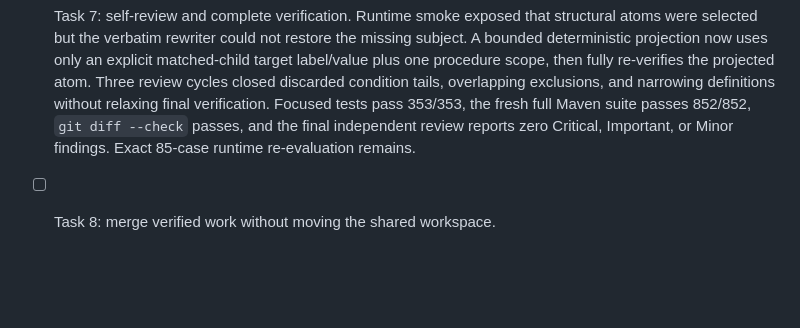
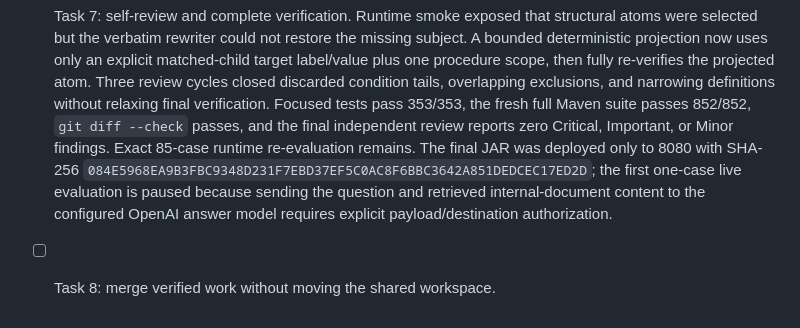
Before and after one commit to jeonghyun917/pandora, a Markdown page: .superpowers/sdd/progress.md, the part around the change. GitHub-like rendering; blank space fills up the shorter version.

Commit message:
docs: record bounded OCR evaluation handoff

```diff
--- a/.superpowers/sdd/progress.md
+++ b/.superpowers/sdd/progress.md
@@ -159,5 +159,9 @@ aligned evidence atoms before attempting broader generation changes.
   relaxing final verification. Focused tests pass 353/353, the fresh full Maven
   suite passes 852/852, `git diff --check` passes, and the final independent
   review reports zero Critical, Important, or Minor findings. Exact 85-case
-  runtime re-evaluation remains.
+  runtime re-evaluation remains. The final JAR was deployed only to 8080 with
+  SHA-256 `084E5968EA9B3FBC9348D231F7EBD37EF5C0AC8F6BBC3642A851DEDCEC17ED2D`;
+  the first one-case live evaluation is paused because sending the question and
+  retrieved internal-document content to the configured OpenAI answer model
+  requires explicit payload/destination authorization.
 - [ ] Task 8: merge verified work without moving the shared workspace.
```
Also changed, not shown: docs/rag-quality-handoff-20260724-post-bounded-ocr.md (added, +89 -0 lines).
